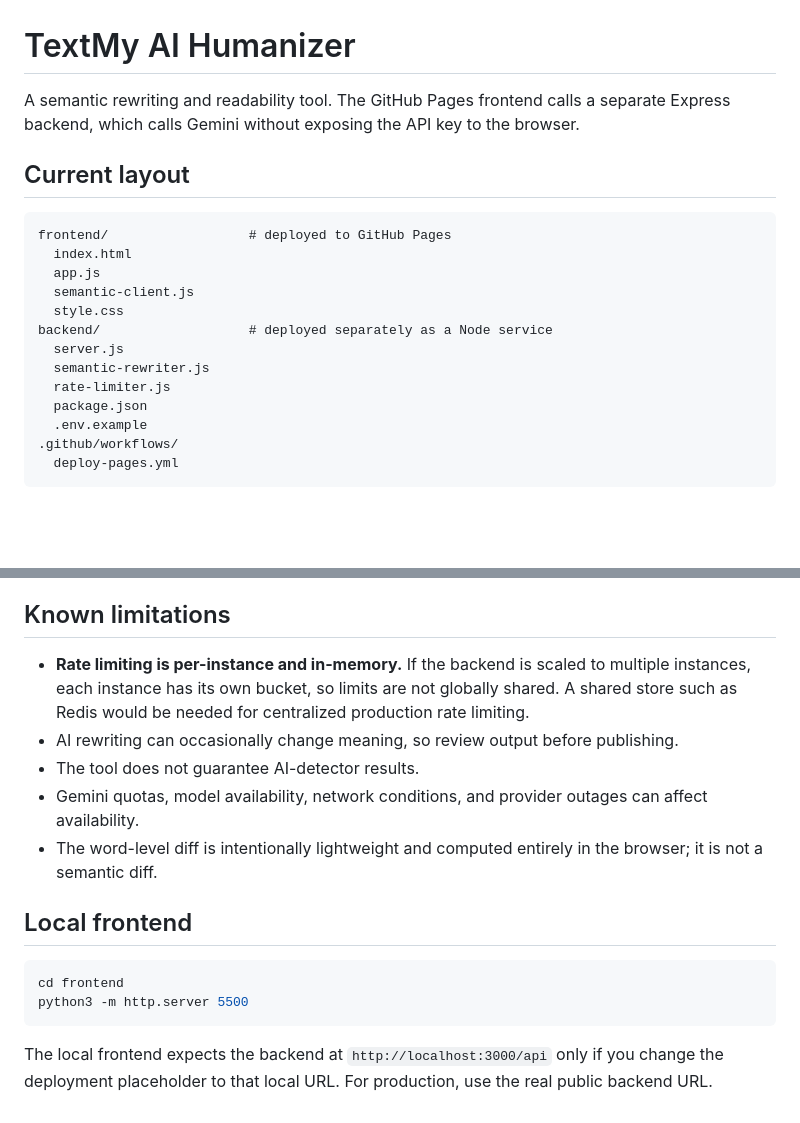
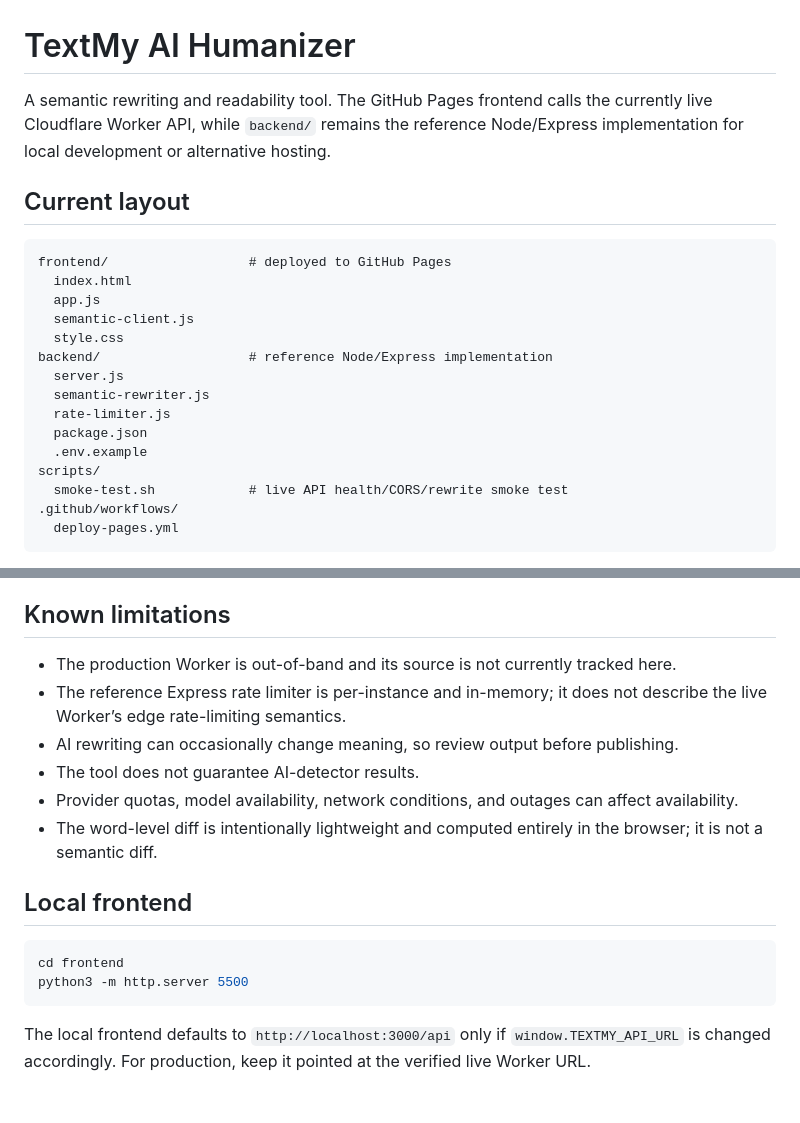
Before and after one commit to manmicheal214-maker/textmy-ai-humanizer, a Markdown page: README.md, 2 parts joined by grey strips. Drawn GitHub-style; blank space fills up the shorter version.

````diff
--- a/README.md
+++ b/README.md
@@ -1,6 +1,6 @@
 # TextMy AI Humanizer
 
-A semantic rewriting and readability tool. The GitHub Pages frontend calls a separate Express backend, which calls Gemini without exposing the API key to the browser.
+A semantic rewriting and readability tool. The GitHub Pages frontend calls the currently live Cloudflare Worker API, while `backend/` remains the reference Node/Express implementation for local development or alternative hosting.
 
 ## Current layout
 
@@ -10,12 +10,14 @@ frontend/                  # deployed to GitHub Pages
   app.js
   semantic-client.js
   style.css
-backend/                   # deployed separately as a Node service
+backend/                   # reference Node/Express implementation
   server.js
   semantic-rewriter.js
   rate-limiter.js
   package.json
   .env.example
+scripts/
+  smoke-test.sh            # live API health/CORS/rewrite smoke test
 .github/workflows/
   deploy-pages.yml
 ```
@@ -116,10 +168,11 @@ Transient Gemini `429` and `5xx` responses receive one retry after a 500ms backo
 
 ## Known limitations
 
-- **Rate limiting is per-instance and in-memory.** If the backend is scaled to multiple instances, each instance has its own bucket, so limits are not globally shared. A shared store such as Redis would be needed for centralized production rate limiting.
+- The production Worker is out-of-band and its source is not currently tracked here.
+- The reference Express rate limiter is per-instance and in-memory; it does not describe the live Worker’s edge rate-limiting semantics.
 - AI rewriting can occasionally change meaning, so review output before publishing.
 - The tool does not guarantee AI-detector results.
-- Gemini quotas, model availability, network conditions, and provider outages can affect availability.
+- Provider quotas, model availability, network conditions, and outages can affect availability.
 - The word-level diff is intentionally lightweight and computed entirely in the browser; it is not a semantic diff.
 
 ## Local frontend
@@ -129,4 +182,4 @@ cd frontend
 python3 -m http.server 5500
 ```
 
-The local frontend expects the backend at `http://localhost:3000/api` only if you change the deployment placeholder to that local URL. For production, use the real public backend URL.
+The local frontend defaults to `http://localhost:3000/api` only if `window.TEXTMY_API_URL` is changed accordingly. For production, keep it pointed at the verified live Worker URL.
````
Also changed, not shown: other parts of README.md (+67 -17 lines).
